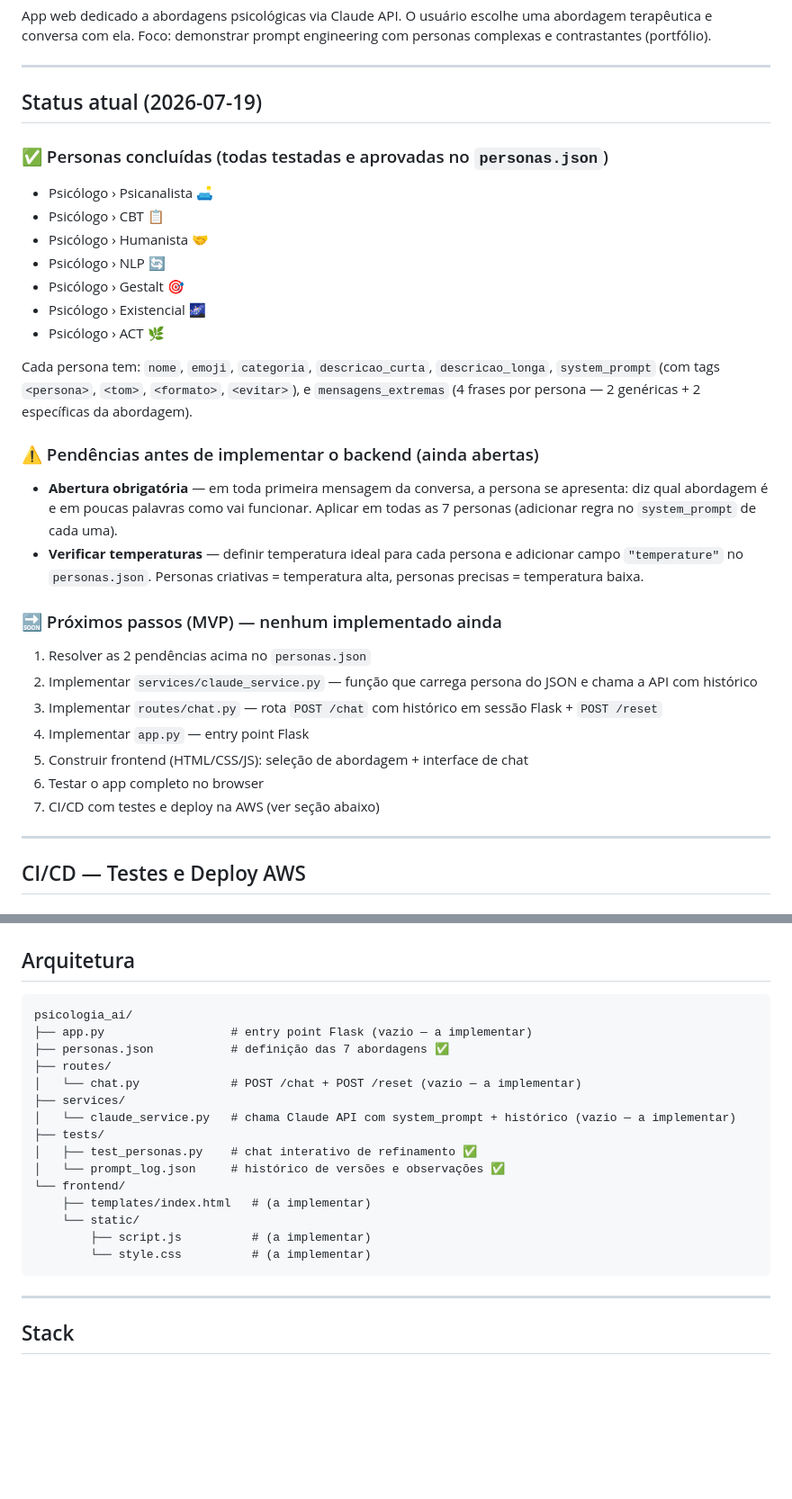
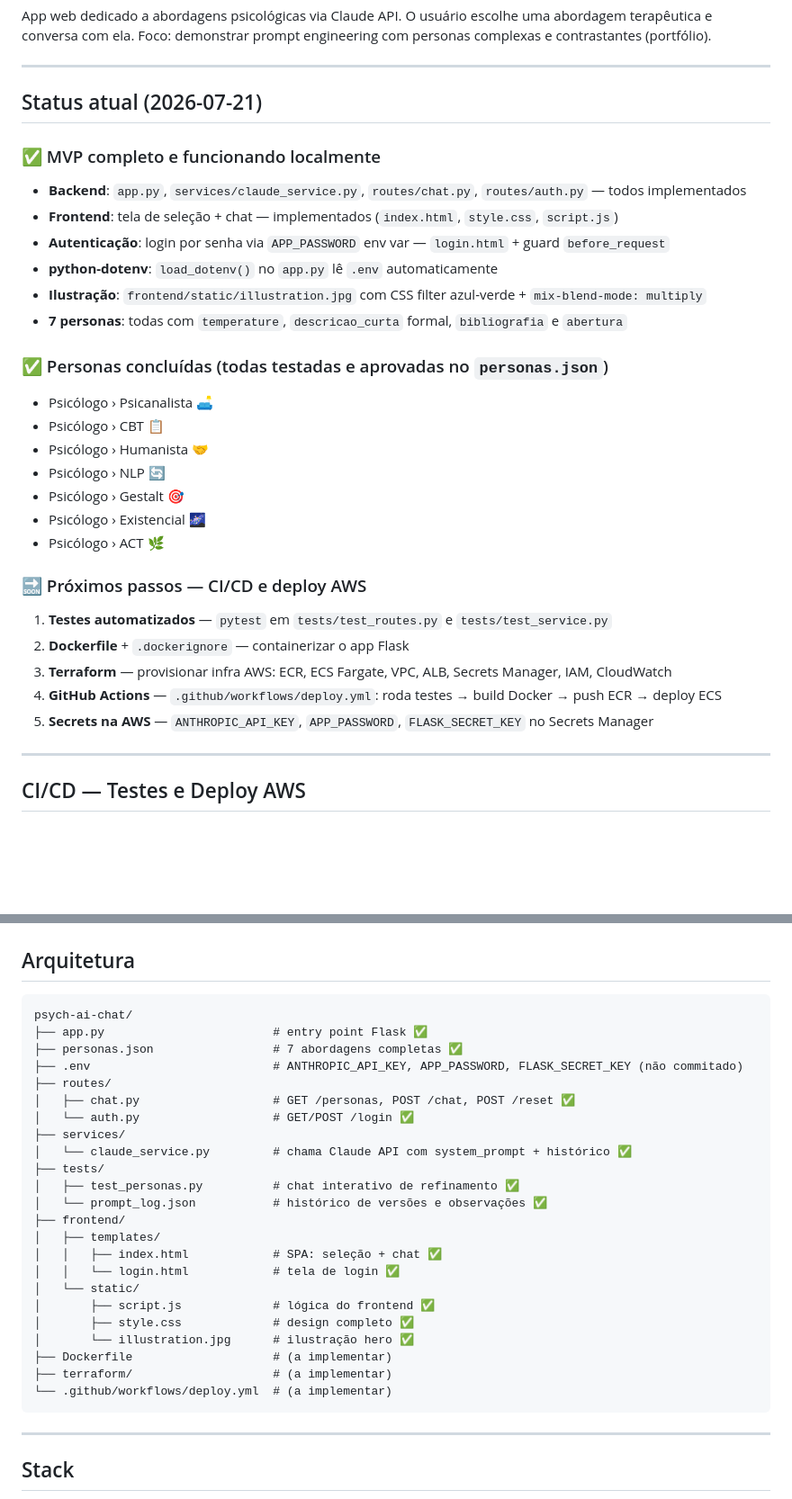
Before and after one commit to eliah-shammah-projects/-psych-ai-chat, a Markdown page: CLAUDE.md, 2 parts joined by grey strips. Shown at 90% size. Drawn GitHub-style; blank space fills up the shorter version.

Commit message:
docs: update CLAUDE.md — MVP completo, próximos passos CI/CD AWS
Co-Authored-By: Claude Sonnet 4.6 <noreply@anthropic.com>

````diff
--- a/CLAUDE.md
+++ b/CLAUDE.md
@@ -6,7 +6,15 @@ Foco: demonstrar prompt engineering com personas complexas e contrastantes (port
 
 ---
 
-## Status atual (2026-07-19)
+## Status atual (2026-07-21)
+
+### ✅ MVP completo e funcionando localmente
+- **Backend**: `app.py`, `services/claude_service.py`, `routes/chat.py`, `routes/auth.py` — todos implementados
+- **Frontend**: tela de seleção + chat — implementados (`index.html`, `style.css`, `script.js`)
+- **Autenticação**: login por senha via `APP_PASSWORD` env var — `login.html` + guard `before_request`
+- **python-dotenv**: `load_dotenv()` no `app.py` lê `.env` automaticamente
+- **Ilustração**: `frontend/static/illustration.jpg` com CSS filter azul-verde + `mix-blend-mode: multiply`
+- **7 personas**: todas com `temperature`, `descricao_curta` formal, `bibliografia` e `abertura`
 
 ### ✅ Personas concluídas (todas testadas e aprovadas no `personas.json`)
 - Psicólogo › Psicanalista 🛋️
@@ -17,20 +25,12 @@ Foco: demonstrar prompt engineering com personas complexas e contrastantes (port
 - Psicólogo › Existencial 🌌
 - Psicólogo › ACT 🌿
 
-Cada persona tem: `nome`, `emoji`, `categoria`, `descricao_curta`, `descricao_longa`, `system_prompt` (com tags `<persona>`, `<tom>`, `<formato>`, `<evitar>`), e `mensagens_extremas` (4 frases por persona — 2 genéricas + 2 específicas da abordagem).
-
-### ⚠️ Pendências antes de implementar o backend (ainda abertas)
-- **Abertura obrigatória** — em toda primeira mensagem da conversa, a persona se apresenta: diz qual abordagem é e em poucas palavras como vai funcionar. Aplicar em todas as 7 personas (adicionar regra no `system_prompt` de cada uma).
-- **Verificar temperaturas** — definir temperatura ideal para cada persona e adicionar campo `"temperature"` no `personas.json`. Personas criativas = temperatura alta, personas precisas = temperatura baixa.
-
-### 🔜 Próximos passos (MVP) — nenhum implementado ainda
-1. Resolver as 2 pendências acima no `personas.json`
-2. Implementar `services/claude_service.py` — função que carrega persona do JSON e chama a API com histórico
-3. Implementar `routes/chat.py` — rota `POST /chat` com histórico em sessão Flask + `POST /reset`
-4. Implementar `app.py` — entry point Flask
-5. Construir frontend (HTML/CSS/JS): seleção de abordagem + interface de chat
-6. Testar o app completo no browser
-7. CI/CD com testes e deploy na AWS (ver seção abaixo)
+### 🔜 Próximos passos — CI/CD e deploy AWS
+1. **Testes automatizados** — `pytest` em `tests/test_routes.py` e `tests/test_service.py`
+2. **Dockerfile** + `.dockerignore` — containerizar o app Flask
+3. **Terraform** — provisionar infra AWS: ECR, ECS Fargate, VPC, ALB, Secrets Manager, IAM, CloudWatch
+4. **GitHub Actions** — `.github/workflows/deploy.yml`: roda testes → build Docker → push ECR → deploy ECS
+5. **Secrets na AWS** — `ANTHROPIC_API_KEY`, `APP_PASSWORD`, `FLASK_SECRET_KEY` no Secrets Manager
 
 ---
 
@@ -120,21 +120,29 @@ Cada persona tem: `nome`, `emoji`, `categoria`, `descricao_curta`, `descricao_lo
 ## Arquitetura
 
 ```
-psicologia_ai/
-├── app.py                  # entry point Flask (vazio — a implementar)
-├── personas.json           # definição das 7 abordagens ✅
+psych-ai-chat/
+├── app.py                        # entry point Flask ✅
+├── personas.json                 # 7 abordagens completas ✅
+├── .env                          # ANTHROPIC_API_KEY, APP_PASSWORD, FLASK_SECRET_KEY (não commitado)
 ├── routes/
-│   └── chat.py             # POST /chat + POST /reset (vazio — a implementar)
+│   ├── chat.py                   # GET /personas, POST /chat, POST /reset ✅
+│   └── auth.py                   # GET/POST /login ✅
 ├── services/
-│   └── claude_service.py   # chama Claude API com system_prompt + histórico (vazio — a implementar)
+│   └── claude_service.py         # chama Claude API com system_prompt + histórico ✅
 ├── tests/
-│   ├── test_personas.py    # chat interativo de refinamento ✅
-│   └── prompt_log.json     # histórico de versões e observações ✅
-└── frontend/
-    ├── templates/index.html   # (a implementar)
-    └── static/
-        ├── script.js          # (a implementar)
-        └── style.css          # (a implementar)
+│   ├── test_personas.py          # chat interativo de refinamento ✅
+│   └── prompt_log.json           # histórico de versões e observações ✅
+├── frontend/
+│   ├── templates/
+│   │   ├── index.html            # SPA: seleção + chat ✅
+│   │   └── login.html            # tela de login ✅
+│   └── static/
+│       ├── script.js             # lógica do frontend ✅
+│       ├── style.css             # design completo ✅
+│       └── illustration.jpg      # ilustração hero ✅
+├── Dockerfile                    # (a implementar)
+├── terraform/                    # (a implementar)
+└── .github/workflows/deploy.yml  # (a implementar)
 ```
 
 ---
````
Also changed, not shown: other parts of CLAUDE.md (+1 -1 lines).
